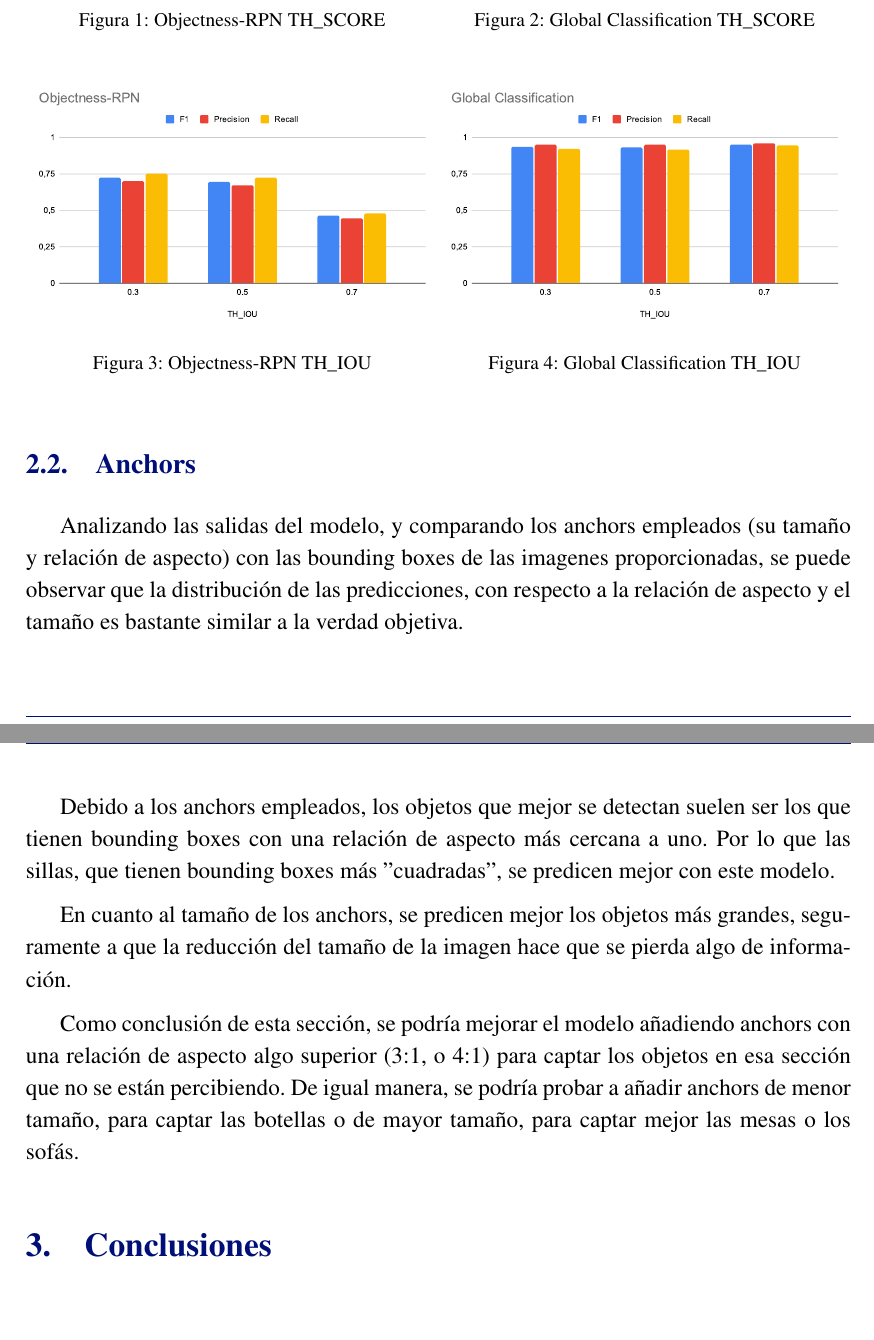
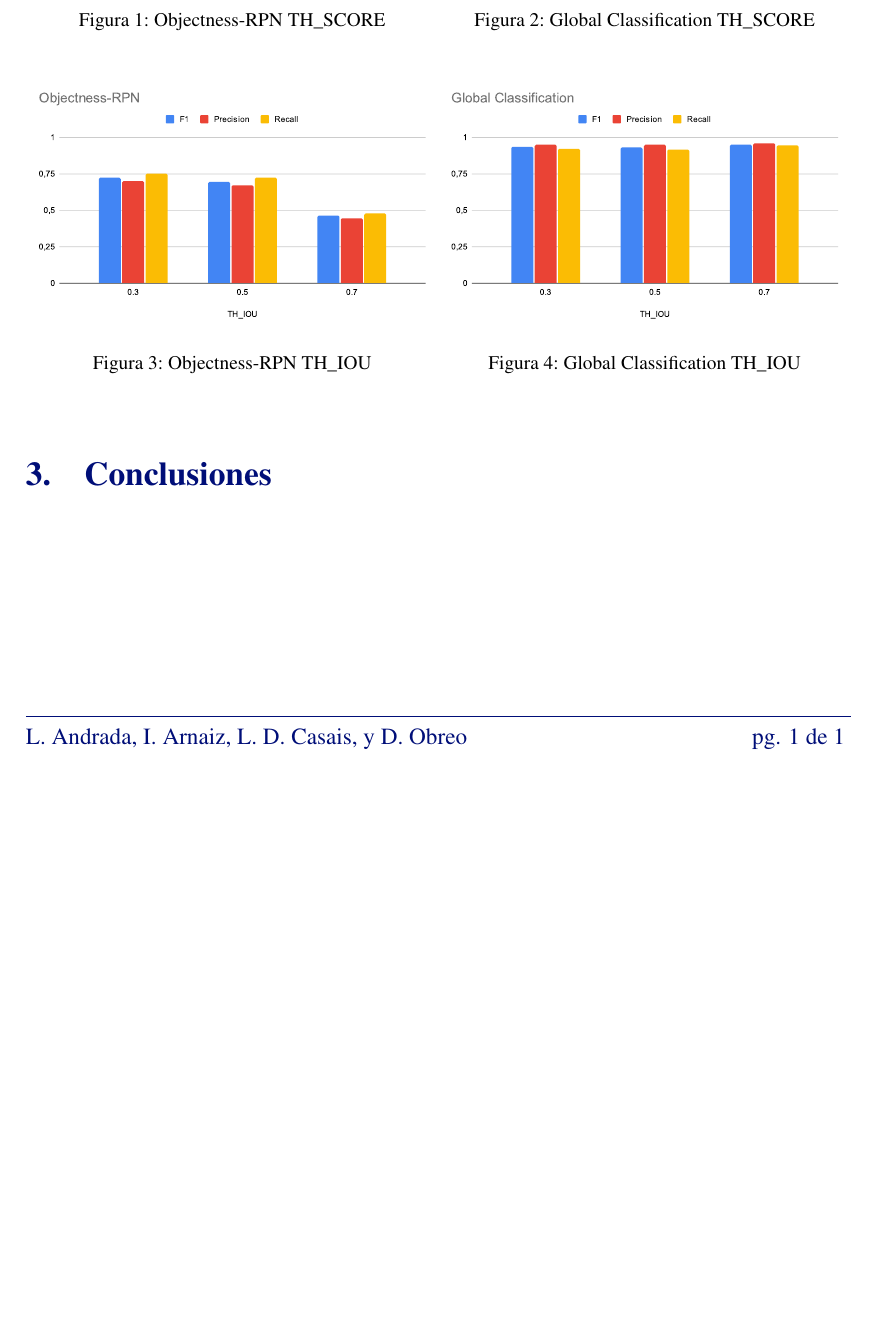
Before and after one commit to ldcas-uc3m/VA-PF, a LaTeX document (report/report.tex): two parts of pages 2 and 3 of 3 before the commit and part of page 2 of 2 after it, the two joined at a grey line, cut so that both start at the same text, the shorter picture padded with empty space. Compiled offline with pdfLaTeX.

Commit message:
cambiando de sitio lo subido

```diff
--- a/report/report.tex
+++ b/report/report.tex
@@ -36,25 +36,6 @@
   \begin{report}
     \import{parts/}{1-introduccion.tex}
     \import{parts/}{2-desarrollo.tex}
-    \subsection{Anchors}
-
-    Analizando las salidas del modelo, y comparando los anchors empleados
-    (su tamaño y relación de aspecto) con las bounding boxes de las imagenes proporcionadas,
-    se puede observar que la distribución de las predicciones, con respecto a la relación de aspecto
-    y el tamaño es bastante similar a la verdad objetiva.
-
-    Debido a los anchors empleados, los objetos que mejor se detectan suelen ser
-    los que tienen bounding boxes con una relación de aspecto más cercana a uno.
-    Por lo que las sillas, que tienen bounding boxes más ''cuadradas'', se predicen mejor con este modelo.
-
-    En cuanto al tamaño de los anchors, se predicen mejor los objetos más grandes,
-    seguramente a que la reducción del tamaño de la imagen hace que se pierda algo de información.
-
-    Como conclusión de esta sección, se podría mejorar el modelo añadiendo
-    anchors con una relación de aspecto algo superior (3:1, o 4:1) para captar
-    los objetos en esa sección que no se están percibiendo. De igual manera,
-    se podría probar a añadir anchors de menor tamaño, para captar las botellas o de
-    mayor tamaño, para captar mejor las mesas o los sofás.
     \import{parts/}{3-conclusiones.tex}
   \end{report}
 
```
